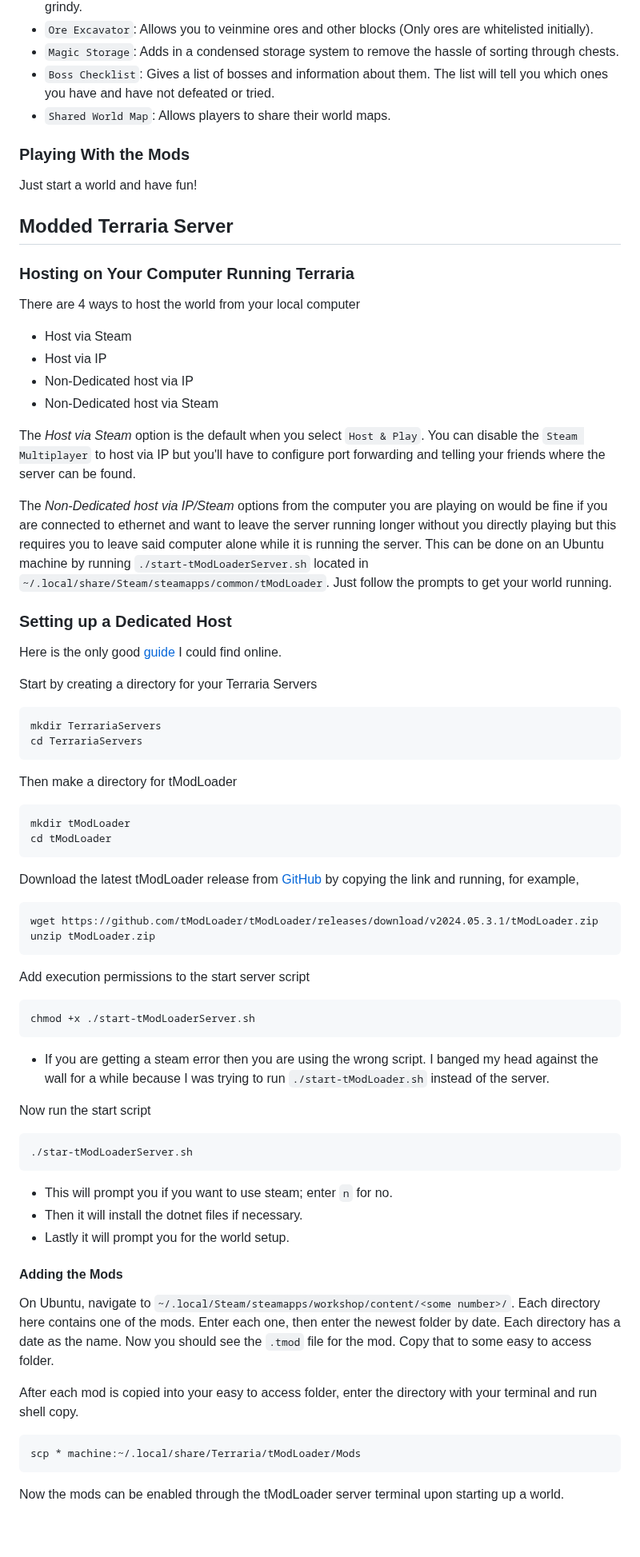
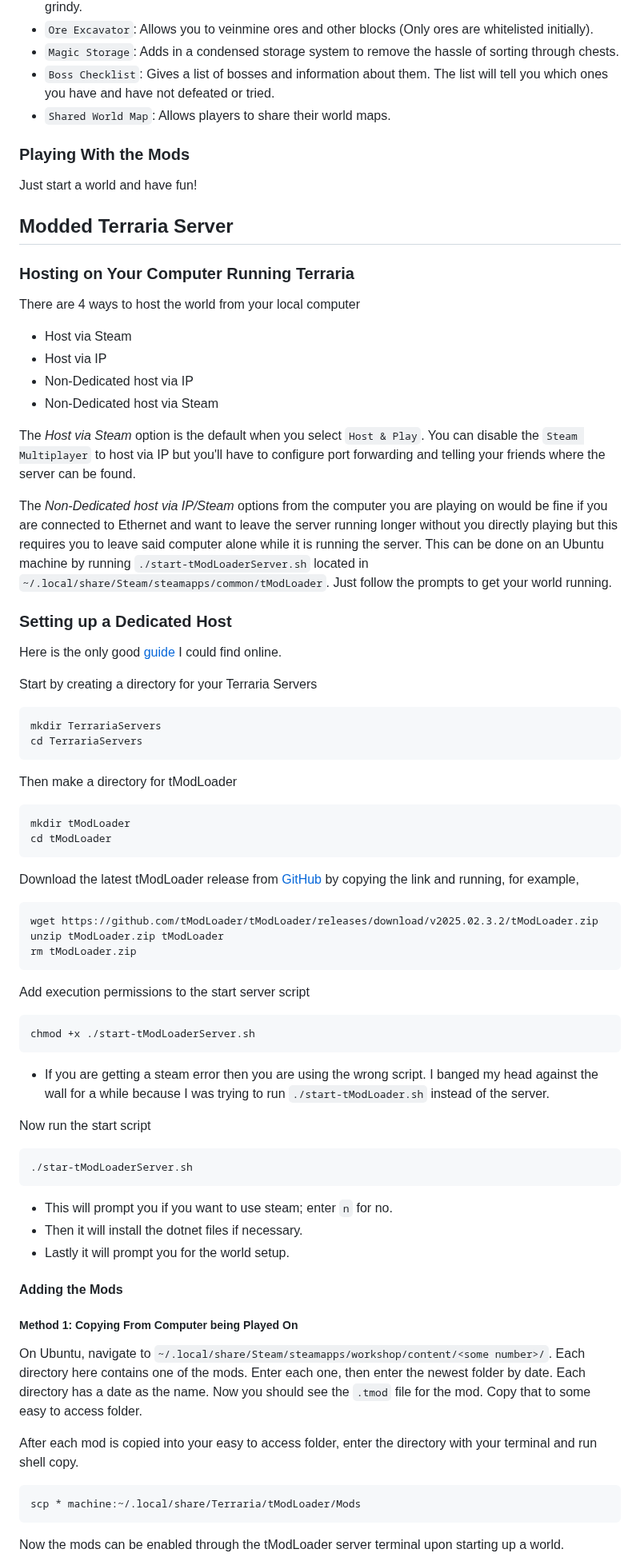
Before and after one commit to Justin-Garey/Guides, a Markdown page: video_games/terraria.md, the part around one of its changes. Shown at 80% size. GitHub-like rendering; blank space fills up the shorter version.

````diff
--- a/video_games/terraria.md
+++ b/video_games/terraria.md
@@ -68,13 +59,10 @@ There are a few QoL mods that I like
 - ```Magic Storage```: Adds in a condensed storage system to remove the hassle of sorting through chests.
 - ```Boss Checklist```: Gives a list of bosses and information about them. The list will tell you which ones you have and have not defeated or tried.
 - ```Shared World Map```: Allows players to share their world maps.
-
 ### Playing With the Mods
 
 Just start a world and have fun!
-
 ## Modded Terraria Server
-
 ### Hosting on Your Computer Running Terraria
 
 There are 4 ways to host the world from your local computer
@@ -85,50 +73,50 @@ There are 4 ways to host the world from your local computer
 
 The *Host via Steam* option is the default when you select ```Host & Play```. You can disable the ```Steam Multiplayer``` to host via IP but you'll have to configure port forwarding and telling your friends where the server can be found.
 
-The *Non-Dedicated host via IP/Steam* options from the computer you are playing on would be fine if you are connected to ethernet and want to leave the server running longer without you directly playing but this requires you to leave said computer alone while it is running the server. This can be done on an Ubuntu machine by running ```./start-tModLoaderServer.sh``` located in ```~/.local/share/Steam/steamapps/common/tModLoader```. Just follow the prompts to get your world running.
-
+The *Non-Dedicated host via IP/Steam* options from the computer you are playing on would be fine if you are connected to Ethernet and want to leave the server running longer without you directly playing but this requires you to leave said computer alone while it is running the server. This can be done on an Ubuntu machine by running ```./start-tModLoaderServer.sh``` located in ```~/.local/share/Steam/steamapps/common/tModLoader```. Just follow the prompts to get your world running.
 ### Setting up a Dedicated Host
 
 Here is the only good [guide](https://youtu.be/vN8LqgKPN0s?si=6UuSWAfut8d-h6TY) I could find online.
 
 Start by creating a directory for your Terraria Servers
-```
+```bash
 mkdir TerrariaServers
 cd TerrariaServers
 ```
 
 Then make a directory for tModLoader
-```
+```bash
 mkdir tModLoader
 cd tModLoader
 ```
 
 Download the latest tModLoader release from [GitHub](https://github.com/tModLoader/tModLoader/releases) by copying the link and running, for example,
-```
-wget https://github.com/tModLoader/tModLoader/releases/download/v2024.05.3.1/tModLoader.zip
-unzip tModLoader.zip
+```bash
+wget https://github.com/tModLoader/tModLoader/releases/download/v2025.02.3.2/tModLoader.zip
+unzip tModLoader.zip tModLoader
+rm tModLoader.zip
 ```
 
 Add execution permissions to the start server script
-```
+```bash
 chmod +x ./start-tModLoaderServer.sh
 ```
 - If you are getting a steam error then you are using the wrong script. I banged my head against the wall for a while because I was trying to run ```./start-tModLoader.sh``` instead of the server.
 
 Now run the start script
-```
+```bash
 ./star-tModLoaderServer.sh
 ```
 - This will prompt you if you want to use steam; enter ```n``` for no.
 - Then it will install the dotnet files if necessary.
 - Lastly it will prompt you for the world setup.
+#### Adding the Mods
+##### Method 1: Copying From Computer being Played On
 
-#### Adding the Mods
-
-On Ubuntu, navigate to ```~/.local/Steam/steamapps/workshop/content/<some number>/```. Each directory here contains one of the mods. Enter each one, then enter the newest folder by date. Each directory has a date as the name. Now you should see the ```.tmod``` file for the mod. Copy that to some easy to access folder.
+On Ubuntu, navigate to ```~/.local/share/Steam/steamapps/workshop/content/<some number>/```. Each directory here contains one of the mods. Enter each one, then enter the newest folder by date. Each directory has a date as the name. Now you should see the ```.tmod``` file for the mod. Copy that to some easy to access folder.
 
 After each mod is copied into your easy to access folder, enter the directory with your terminal and run shell copy.
-```
+```bash
 scp * machine:~/.local/share/Terraria/tModLoader/Mods
 ```
 
````
Also changed, not shown: other parts of video_games/terraria.md (+75 -35 lines).
